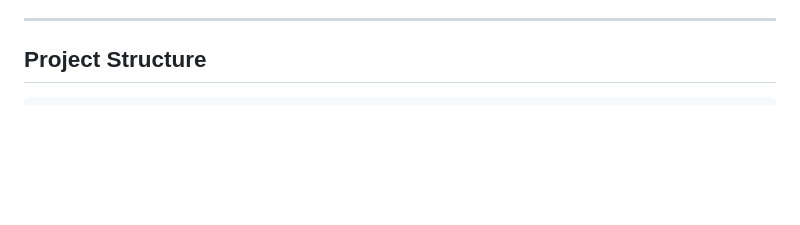
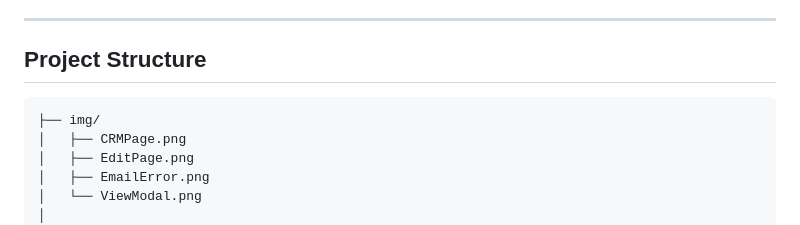
Before and after one commit to FemiAdesola/project1_T, a Markdown page: README.md, the part around the change. Drawn GitHub-style; blank space fills up the shorter version.

````diff
--- a/README.md
+++ b/README.md
@@ -20,6 +20,12 @@ It helps small teams tracking customer leads, filter, view, update, search, dele
 ## Project Structure
 
 ```
+├── img/
+│   ├── CRMPage.png
+│   ├── EditPage.png
+│   ├── EmailError.png
+│   └── ViewModal.png
+│
 ├── p1-leads/
 │   ├── public/
 │   │   ├── index.html       # Frontend HTML
````
